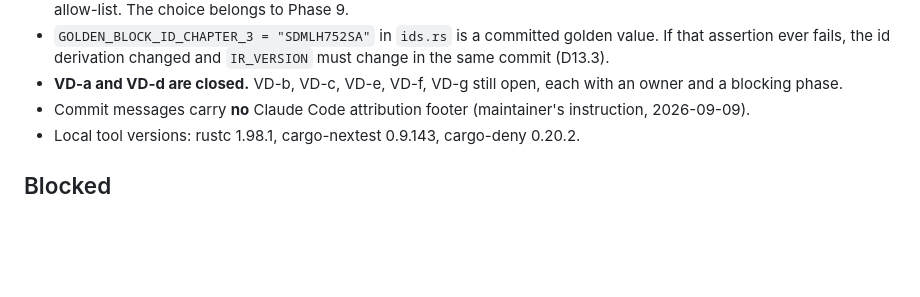
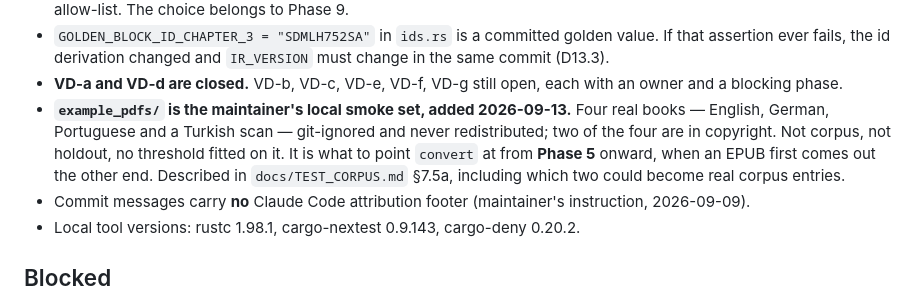
Before and after one commit to egeselbzgyk/openconvert, a Markdown page: PROGRESS.md, the part around the change. Rendered like a GitHub page; blank space fills up the shorter version.

```diff
--- a/PROGRESS.md
+++ b/PROGRESS.md
@@ -104,6 +104,11 @@ Carried forward, in the order a fresh session needs them:
   (D13.3).
 - **VD-a and VD-d are closed.** VD-b, VD-c, VD-e, VD-f, VD-g still open, each with an owner
   and a blocking phase.
+- **`example_pdfs/` is the maintainer's local smoke set, added 2026-09-13.** Four real books —
+  English, German, Portuguese and a Turkish scan — git-ignored and never redistributed; two of the
+  four are in copyright. Not corpus, not holdout, no threshold fitted on it. It is what to point
+  `convert` at from **Phase 5** onward, when an EPUB first comes out the other end. Described in
+  `docs/TEST_CORPUS.md` §7.5a, including which two could become real corpus entries.
 - Commit messages carry **no** Claude Code attribution footer (maintainer's instruction, 2026-09-09).
 - Local tool versions: rustc 1.98.1, cargo-nextest 0.9.143, cargo-deny 0.20.2.
 
```
Also changed, not shown: docs/TEST_CORPUS.md (+26 -0 lines).
